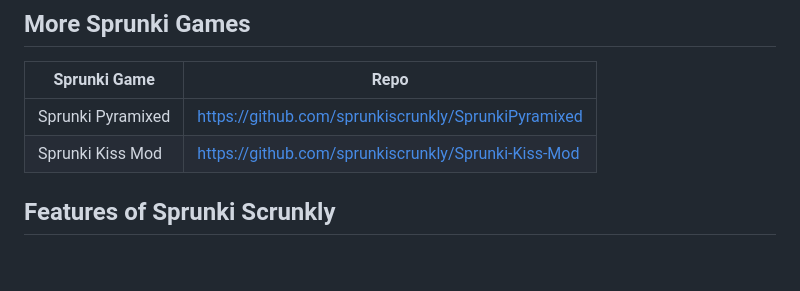
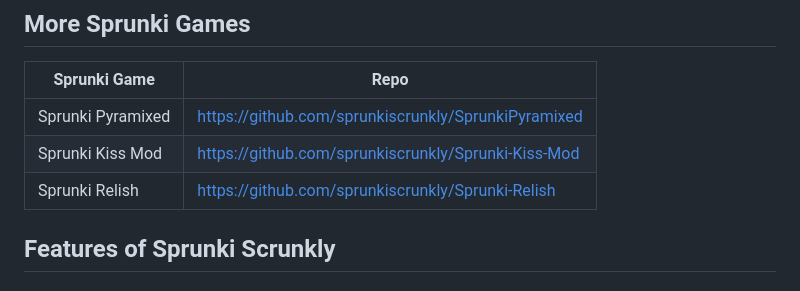
Before and after one commit to sprunkiscrunkly/sprunkiscrunkly, a Markdown page: README.md, the part around the change. Rendered like a GitHub page; blank space fills up the shorter version.

Commit message:
Add Sprunki Relish Game

```diff
--- a/README.md
+++ b/README.md
@@ -22,6 +22,7 @@ The best part? Once you've crafted your masterpiece, you can share it with the v
 | ----------------- | --------------------------------------------------- |
 | Sprunki Pyramixed | https://github.com/sprunkiscrunkly/SprunkiPyramixed |
 | Sprunki Kiss Mod  | https://github.com/sprunkiscrunkly/Sprunki-Kiss-Mod |
+| Sprunki Relish    | https://github.com/sprunkiscrunkly/Sprunki-Relish   |
 
 
 
```
